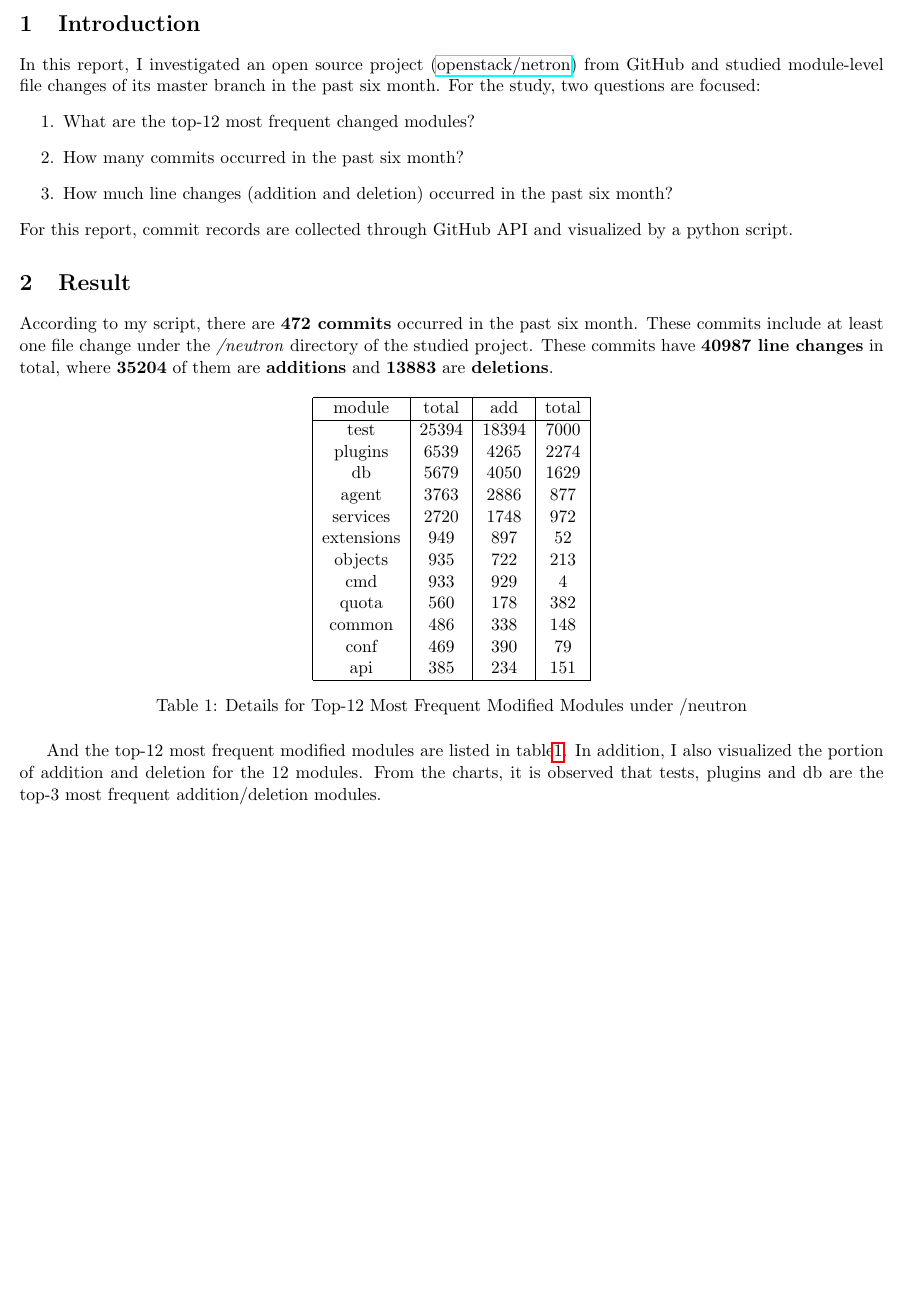
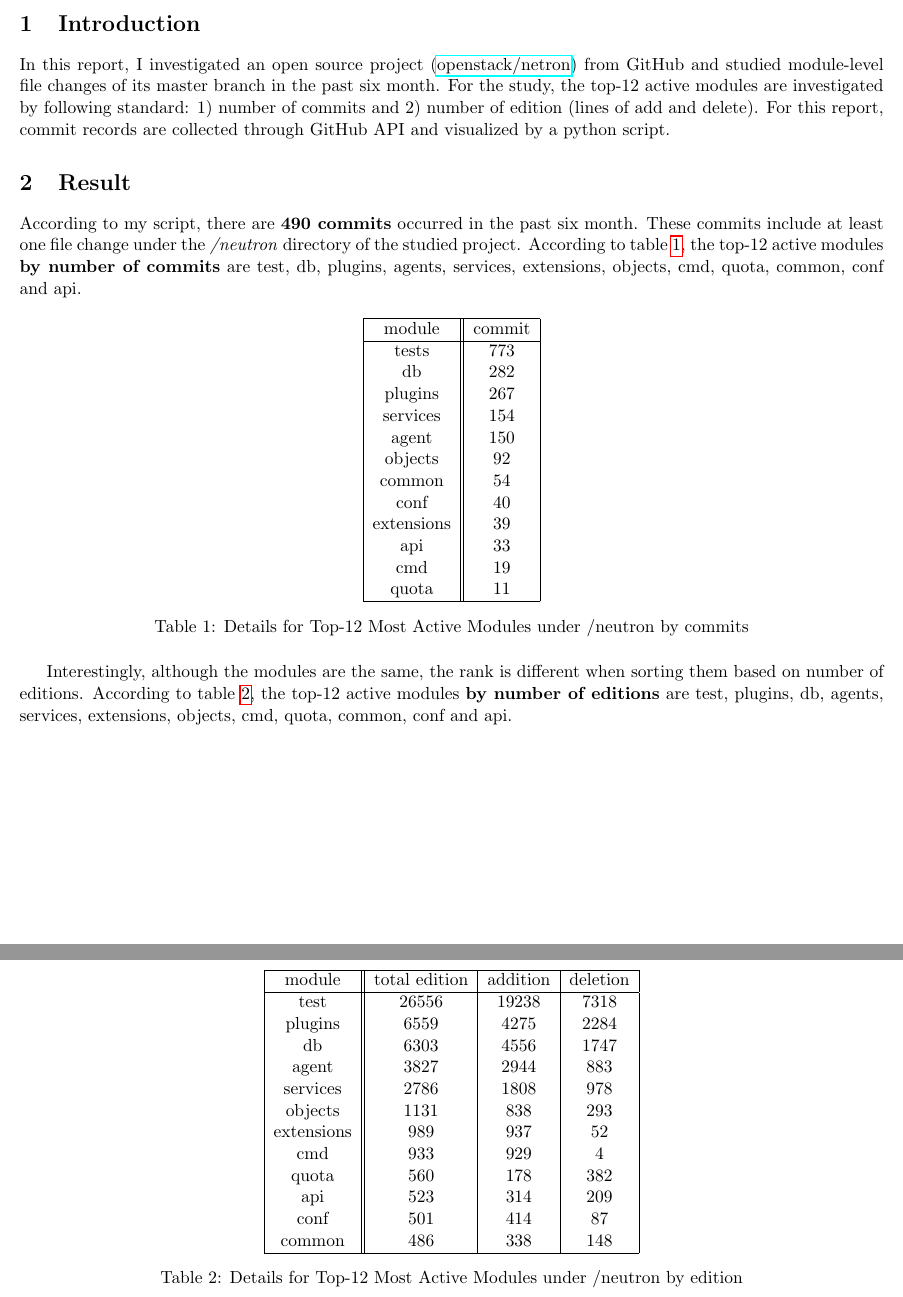
Before and after one commit to Catosine/RepoAnaysis, a LaTeX document (report.tex): part of page 1 of 3 before the commit and two parts of pages 1 and 2 of 2 after it, the two joined at a grey line, cut so that both start at the same text, the shorter picture padded with empty space. Compiled offline with pdfLaTeX.

Commit message:
update as required

```diff
--- a/report.tex
+++ b/report.tex
@@ -24,44 +24,54 @@
 \maketitle
 
 \section{Introduction}
-In this report, I investigated an open source project (\href{https://github.com/openstack/neutron}{openstack/netron}) from GitHub and studied module-level file changes of its master branch in the past six month. For the study, two questions are focused:
-\begin{enumerate}
-    \item{
-        What are the top-12 most frequent changed modules?
-    }
-    \item{
-        How many commits occurred in the past six month?
-    }
-    \item{
-        How much line changes (addition and deletion) occurred in the past six month?
-    }
-\end{enumerate}
-For this report, commit records are collected through GitHub API and visualized by a python script.
+In this report, I investigated an open source project (\href{https://github.com/openstack/neutron}{openstack/netron}) from GitHub and studied module-level file changes of its master branch in the past six month. For the study, the top-12 active modules are investigated by following standard: 1) number of commits and 2) number of edition (lines of add and delete). For this report, commit records are collected through GitHub API and visualized by a python script.
 
 \section{Result}
-According to my script, there are \textbf{472 commits} occurred in the past six month. These commits include at least one file change under the \textit{/neutron} directory of the studied project. These commits have \textbf{40987 line changes} in total, where \textbf{35204} of them are \textbf{additions} and \textbf{13883} are \textbf{deletions}.
+According to my script, there are \textbf{490 commits} occurred in the past six month. These commits include at least one file change under the \textit{/neutron} directory of the studied project. According to table~\ref{tab:2}, the top-12 active modules \textbf{by number of commits} are test, db, plugins, agents, services, extensions, objects, cmd, quota, common, conf and api.
 \begin{table}[H]
     \centering
-    \begin{tabular}{|c|c|c|c|}
+    \begin{tabular}{|c||c|}
          \hline
-         module & total & add & total \\
+         module & commit \\
          \hline
-         test & 25394 &18394 & 7000\\
-         plugins & 6539 & 4265 & 2274\\
-         db & 5679 & 4050 & 1629\\
-         agent & 3763 & 2886 & 877\\
-         services & 2720 & 1748 & 972\\
-         extensions & 949 & 897 & 52\\
-         objects & 935 & 722 & 213\\
+         tests & 773 \\
+         db & 282 \\
+         plugins & 267 \\
+         services & 154 \\
+         agent & 150 \\
+         objects & 92 \\
+         common & 54 \\
+         conf & 40 \\
+         extensions & 39 \\
+         api & 33 \\
+         cmd & 19 \\
+         quota & 11\\
+         \hline
+    \end{tabular}
+    \caption{Details for Top-12 Most Active Modules under /neutron by commits}
+    \label{tab:2}
+\end{table}
+Interestingly, although the modules are the same, the rank is different when sorting them based on number of editions. According to table~\ref{tab:1}, the top-12 active modules \textbf{by number of editions} are test, plugins, db, agents, services, extensions, objects, cmd, quota, common, conf and api.
+\begin{table}[H]
+    \centering
+    \begin{tabular}{|c||c|c|c|}
+         \hline
+         module & total edition & addition & deletion\\
+         \hline
+         test & 26556 & 19238 & 7318\\
+         plugins & 6559 & 4275 & 2284\\
+         db & 6303 & 4556 & 1747\\
+         agent & 3827 & 2944 & 883\\
+         services & 2786 & 1808 & 978\\
+         objects & 1131 & 838 & 293\\
+         extensions & 989 & 937 & 52\\
          cmd & 933 & 929 & 4\\
          quota & 560 & 178 & 382\\
+         api & 523 & 314 & 209\\
+         conf & 501 & 414 & 87\\
          common & 486 & 338 & 148\\
-         conf & 469 & 390 & 79\\
-         api & 385 & 234 & 151\\
          \hline
     \end{tabular}
-    \caption{Details for Top-12 Most Frequent Modified Modules under /neutron}
+    \caption{Details for Top-12 Most Active Modules under /neutron by edition}
     \label{tab:1}
 \end{table}
-And the top-12 most frequent modified modules are listed in table\ref{tab:1}.
-In addition, I also visualized the portion of addition and deletion for the 12 modules. From the charts, it is observed that tests, plugins and db are the top-3 most frequent addition/deletion modules.
```
Also changed, not shown: img/addition_pie.png (deleted), img/deletion_pie.png (deleted), img/modification.png (deleted), img/sorted_by_commit/top-12_active_modules_sorted_on_commit_bar.png (added), img/sorted_by_commit/top-12_actively_add_modules_sorted_on_commit_pie.png (added), img/sorted_by_commit/top-12_actively_commit_modules_sorted_on_commit_pie.png (added), img/sorted_by_commit/top-12_actively_delete_modules_sorted_on_commit_pie.png (added), img/sorted_by_edition/top-12_active_modules_sorted_on_edition_bar.png (added), img/sorted_by_edition/top-12_actively_add_modules_sorted_on_edition_pie.png (added), img/sorted_by_edition/top-12_actively_commit_modules_sorted_on_edition_pie.png (added), img/sorted_by_edition/top-12_actively_delete_modules_sorted_on_edition_pie.png (added), report.pdf, report.tex (15 more changed lines), 3 other files.
